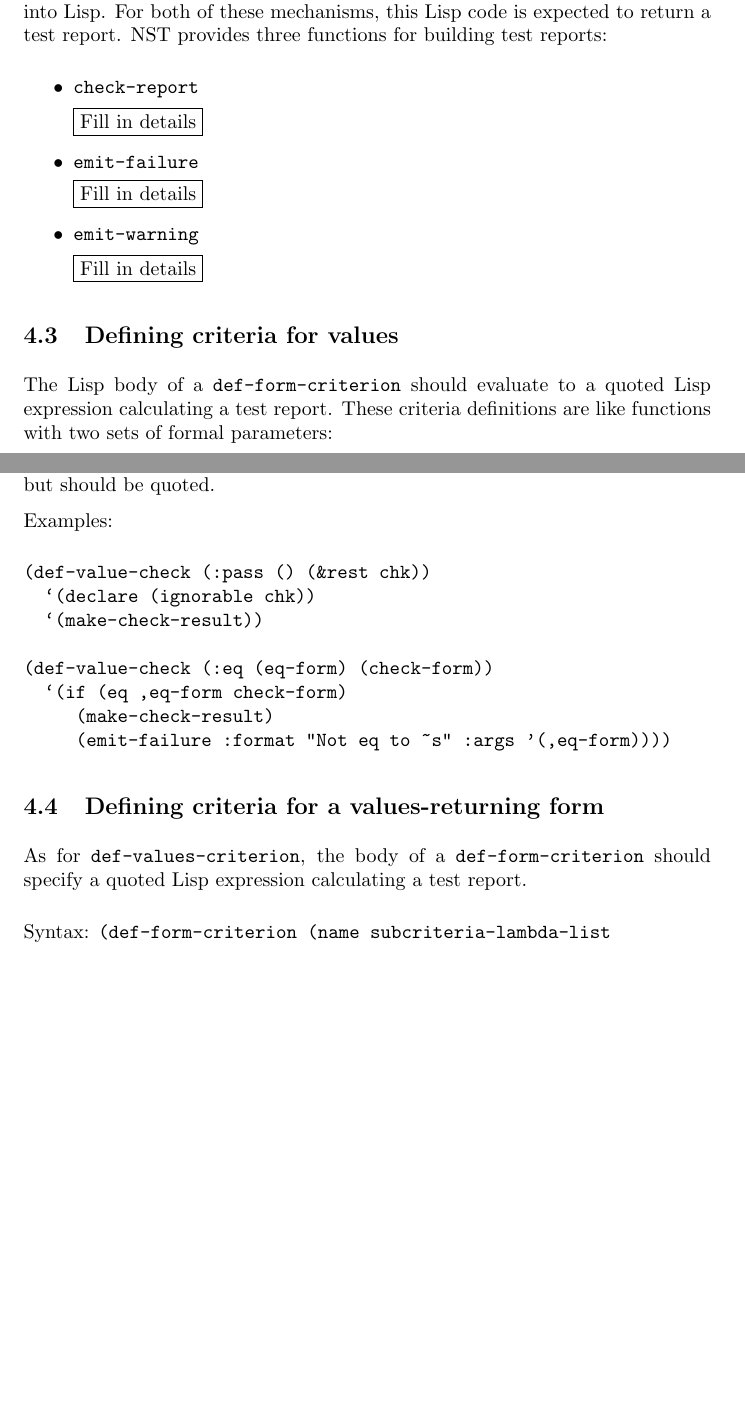
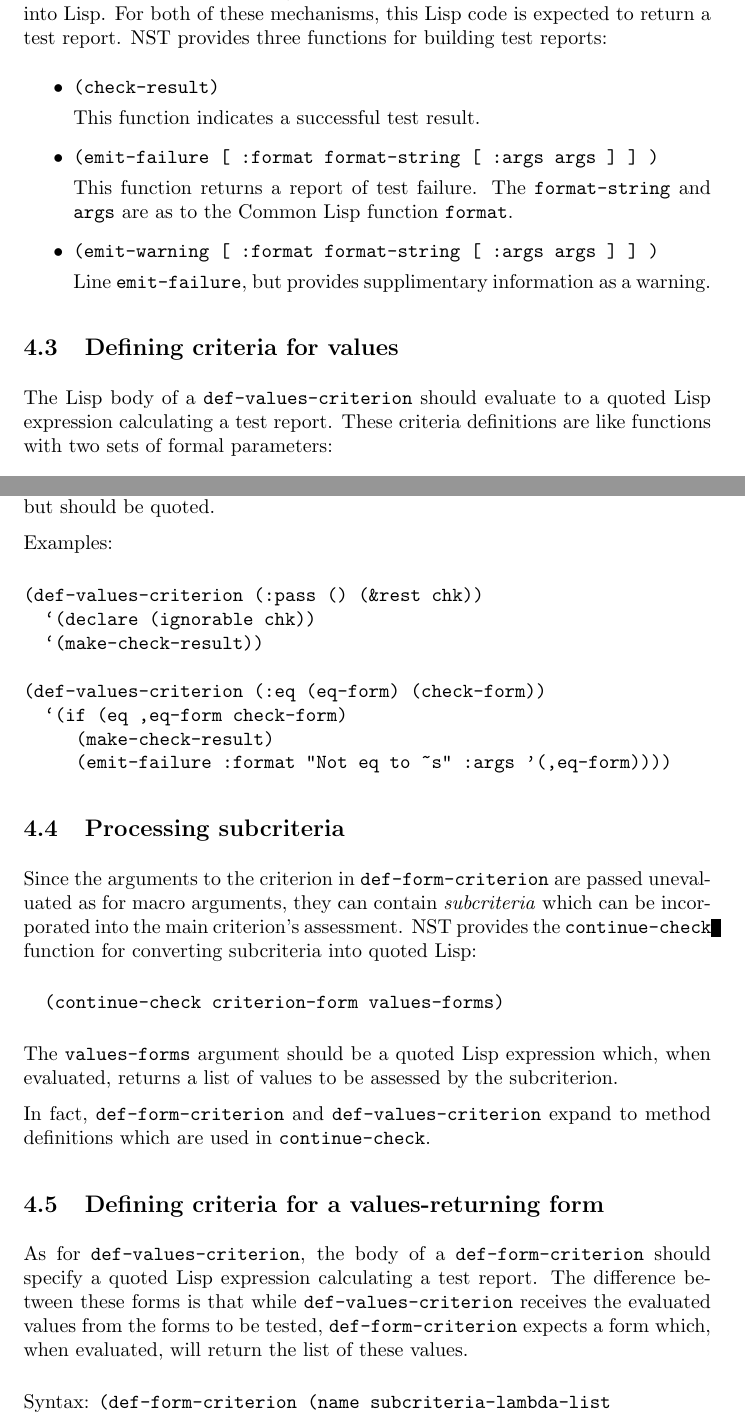
Before and after one commit to jphmrst/cl-nst, a LaTeX document (doc/manual/manual.tex, which reads doc/manual/criteria.tex): two parts of pages 12 and 13 of 21, joined at a grey line, cut so that both start at the same text, the shorter picture padded with empty space. Compiled offline with pdfLaTeX.

Commit message:
Section 4 of the manual.
Not perfect, and needs more explanation of the examples (and more examples).

But no more \fbox{FILL IN}s or out-of-date stuff in that section.

```diff
--- a/doc/manual/criteria.tex
+++ b/doc/manual/criteria.tex
@@ -38,16 +38,19 @@ criterion into Lisp.  For both of these mechanisms, this Lisp code is
 expected to return a test report.  NST provides three functions for
 building test reports:
 \begin{itemize}
-\item\texttt{check-report}
-\par\fbox{Fill in details}
-\item\texttt{emit-failure}
-\par\fbox{Fill in details}
-\item\texttt{emit-warning}
-\par\fbox{Fill in details}
+\item\texttt{(check-result)}\par This function indicates a successful
+  test result.
+\item\texttt{(emit-failure [ :format format-string [ :args args ] ] )}
+  \par This function returns a report of test failure.  The
+  \texttt{format-string} and \texttt{args} are as to the Common Lisp
+  function \texttt{format}.
+\item\texttt{(emit-warning [ :format format-string [ :args args ] ] )}
+  \par Line \texttt{emit-failure}, but provides supplimentary
+  information as a warning.
 \end{itemize}
 
 \subsection{Defining criteria for values}
-The Lisp body of a \texttt{def-form-criterion} should evaluate to a
+The Lisp body of a \texttt{def-values-criterion} should evaluate to a
 quoted Lisp expression calculating a test report.  These criteria
 definitions are like functions with two sets of formal parameters:
 \begin{itemize}
@@ -86,20 +89,40 @@ single symbol.  Declarations regarding the names in the
 
 Examples:
 \begin{verbatim}
-(def-value-check (:pass () (&rest chk))
+(def-values-criterion (:pass () (&rest chk))
   `(declare (ignorable chk))
   `(make-check-result))
 
-(def-value-check (:eq (eq-form) (check-form))
+(def-values-criterion (:eq (eq-form) (check-form))
   `(if (eq ,eq-form check-form)
      (make-check-result)
      (emit-failure :format "Not eq to ~s" :args '(,eq-form))))
 \end{verbatim}
 
+\subsection{Processing subcriteria}
+Since the arguments to the criterion in \texttt{def-form-criterion}
+are passed unevaluated as for macro arguments, they can contain
+\emph{subcriteria} which can be incorporated into the main criterion's
+assessment.  NST provides the \texttt{continue-check} function for
+converting subcriteria into quoted Lisp:
+\begin{verbatim}
+  (continue-check criterion-form values-forms)
+\end{verbatim}
+The \texttt{values-forms} argument should be a quoted Lisp expression
+which, when evaluated, returns a list of values to be assessed by the
+subcriterion.
+
+In fact, \texttt{def-form-criterion} and \texttt{def-values-criterion}
+expand to method definitions which are used in \texttt{continue-check}.
+
 \subsection{Defining criteria for a values-returning form}
 As for \texttt{def-values-criterion}, the body of a
 \texttt{def-form-criterion} should specify a quoted Lisp expression
-calculating a test report.
+calculating a test report.  The difference between these forms is that
+while \texttt{def-values-criterion} receives the evaluated values from
+the forms to be tested, \texttt{def-form-criterion} expects a form
+which, when evaluated, will return the list of these values.
+%
 {\ttfamily\begin{tabbing}
 \textrm{Syntax:
 }(de\=f-form-criterion (na\=me \=subcriteria-lambda-list
```
Also changed, not shown: doc/manual/asdf.tex (+4 -0 lines), doc/manual/manual.tex (+1 -0 lines), doc/manual/criteria.tex (28 more changed lines), 1 other file.
